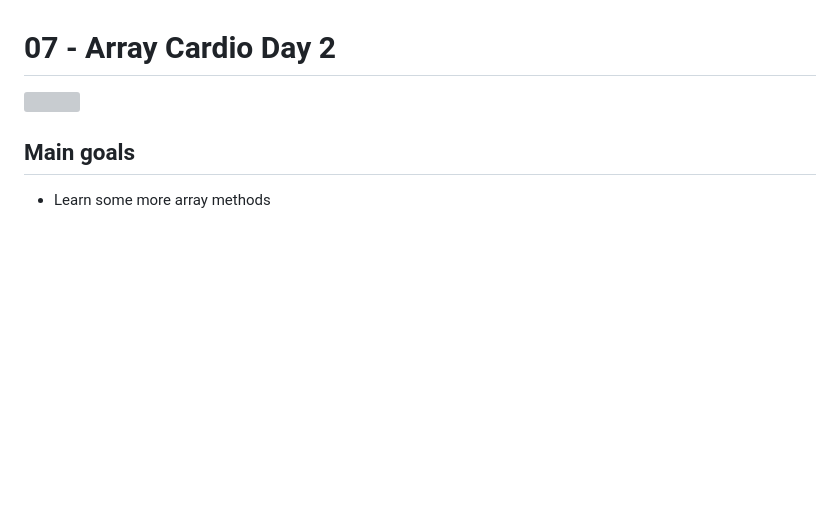
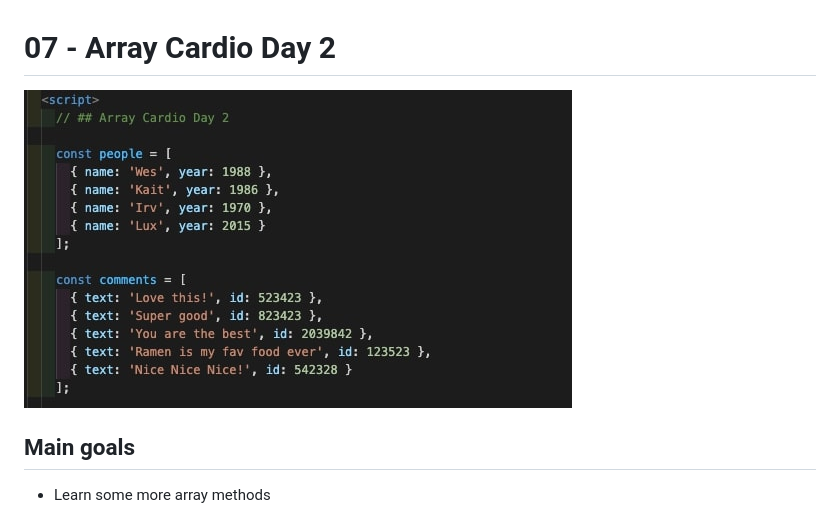
Before and after one commit to HelenLangers/Javascript30, a Markdown page: 07-Array-Cardio-Day-2/README.md, the part around the change. GitHub-like rendering; pictures changed too: 07-Array-Cardio-Day-2/screenshot7.jpg (added); blank space fills up the shorter version; grey boxes are pictures that could not be loaded.

Commit message:
add screenshot

```diff
--- a/07-Array-Cardio-Day-2/README.md
+++ b/07-Array-Cardio-Day-2/README.md
@@ -1,5 +1,5 @@
 # 07 - Array Cardio Day 2
-![](./screenshot6.jpg)
+![](./screenshot7.jpg)
 
 ## Main goals
 
```
